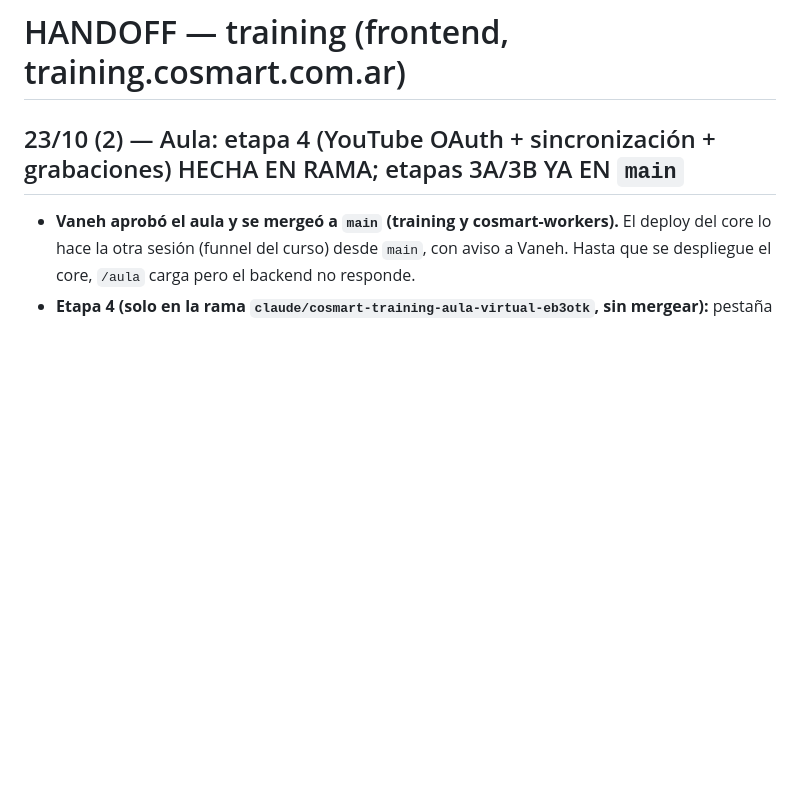
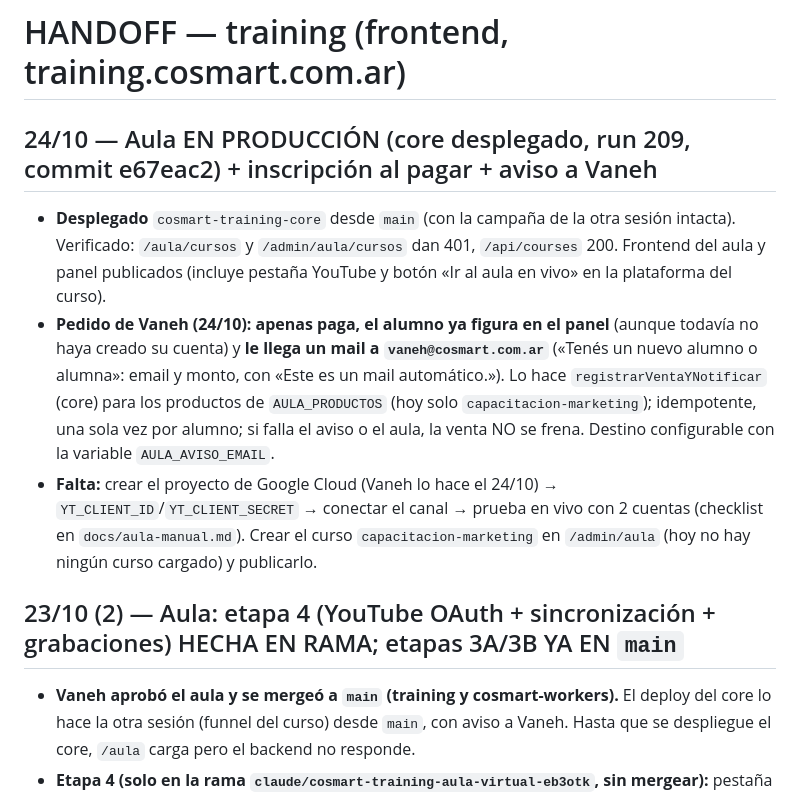
Before and after one commit to AquiVane/training, a Markdown page: HANDOFF.md, the part around the change. Drawn GitHub-style; blank space fills up the shorter version.

Commit message:
HANDOFF: aula en producción, inscripción al pagar y aviso a Vaneh
Co-Authored-By: Claude Sonnet 5.5 <noreply@anthropic.com>
Claude-Session: https://claude.ai/code/session_01QNTKfgQfEa13HtHKXLgbcF

```diff
--- a/HANDOFF.md
+++ b/HANDOFF.md
@@ -1,4 +1,9 @@
 # HANDOFF — training (frontend, training.cosmart.com.ar)
+
+## 24/10 — Aula EN PRODUCCIÓN (core desplegado, run 209, commit e67eac2) + inscripción al pagar + aviso a Vaneh
+- **Desplegado** `cosmart-training-core` desde `main` (con la campaña de la otra sesión intacta). Verificado: `/aula/cursos` y `/admin/aula/cursos` dan 401, `/api/courses` 200. Frontend del aula y panel publicados (incluye pestaña YouTube y botón «Ir al aula en vivo» en la plataforma del curso).
+- **Pedido de Vaneh (24/10): apenas paga, el alumno ya figura en el panel** (aunque todavía no haya creado su cuenta) y **le llega un mail a `vaneh@cosmart.com.ar`** («Tenés un nuevo alumno o alumna»: email y monto, con «Este es un mail automático.»). Lo hace `registrarVentaYNotificar` (core) para los productos de `AULA_PRODUCTOS` (hoy solo `capacitacion-marketing`); idempotente, una sola vez por alumno; si falla el aviso o el aula, la venta NO se frena. Destino configurable con la variable `AULA_AVISO_EMAIL`.
+- **Falta:** crear el proyecto de Google Cloud (Vaneh lo hace el 24/10) → `YT_CLIENT_ID`/`YT_CLIENT_SECRET` → conectar el canal → prueba en vivo con 2 cuentas (checklist en `docs/aula-manual.md`). Crear el curso `capacitacion-marketing` en `/admin/aula` (hoy no hay ningún curso cargado) y publicarlo.
 
 ## 23/10 (2) — Aula: etapa 4 (YouTube OAuth + sincronización + grabaciones) HECHA EN RAMA; etapas 3A/3B YA EN `main`
 - **Vaneh aprobó el aula y se mergeó a `main` (training y cosmart-workers).** El deploy del core lo hace la otra sesión (funnel del curso) desde `main`, con aviso a Vaneh. Hasta que se despliegue el core, `/aula` carga pero el backend no responde.
```
